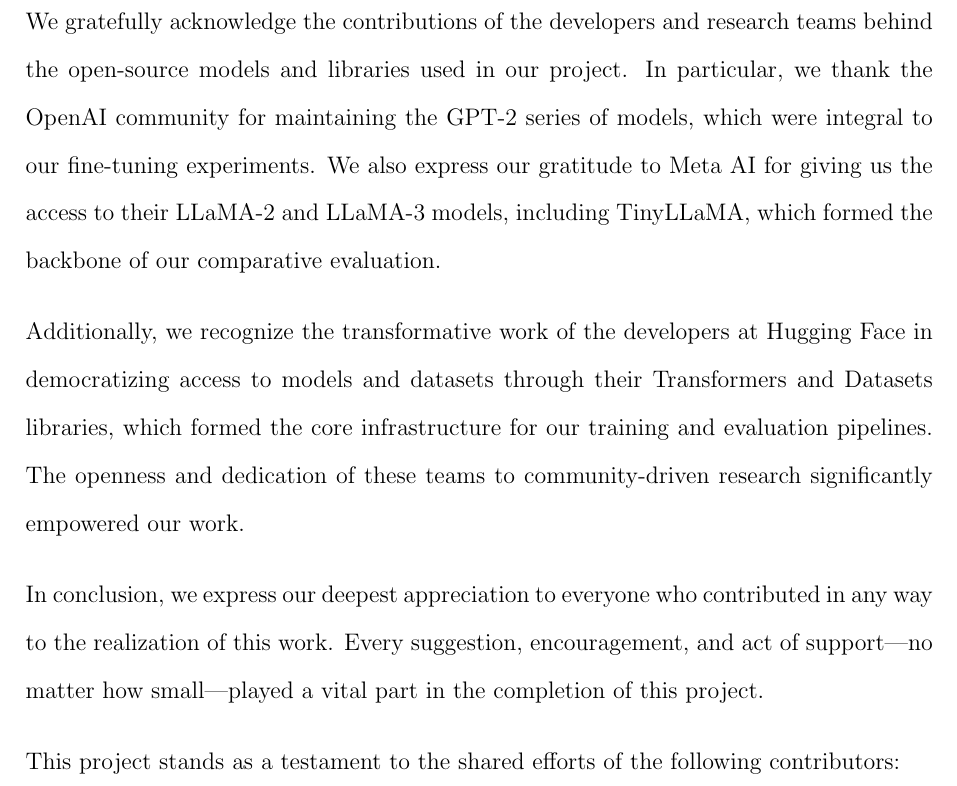
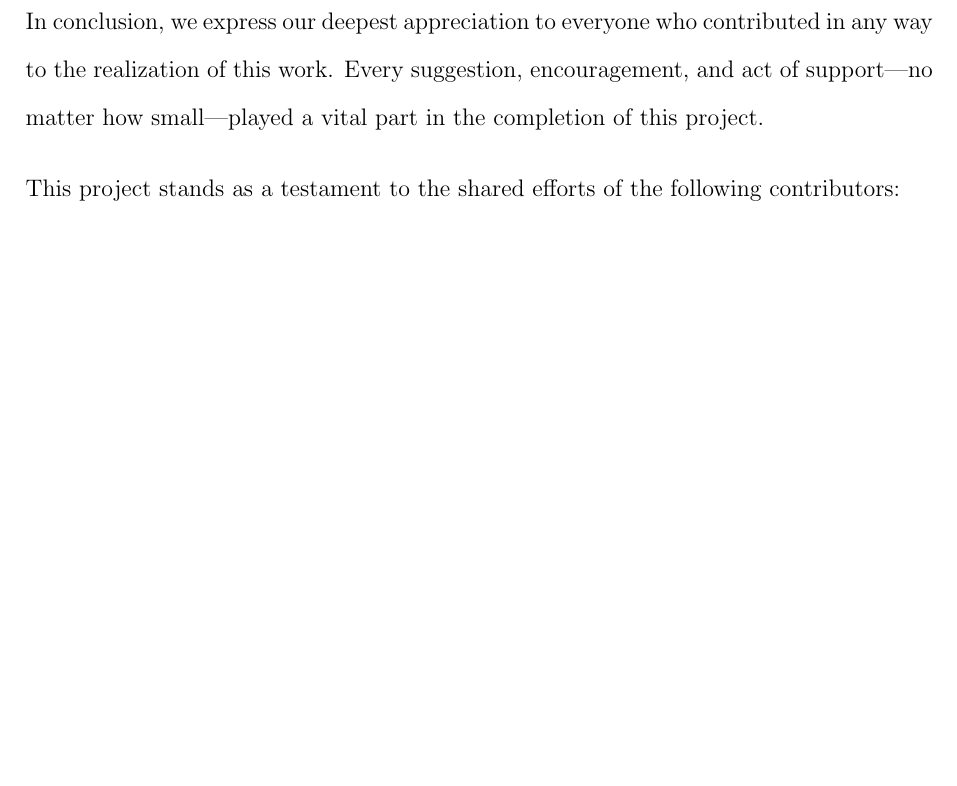
Before and after one commit to DracoY-code/quest-generation, a LaTeX thesis (main.tex, which reads pages/iv_acknowledgement.tex): part of page 5 of 53, cut at the place of the change, the shorter picture padded with empty space. Compiled offline with pdfLaTeX.

Commit message:
Remove acknowledgements for open-source models and libraries from the acknowledgement section

```diff
--- a/pages/iv_acknowledgement.tex
+++ b/pages/iv_acknowledgement.tex
@@ -47,23 +47,6 @@
 
   \vspace{1em}
   \noindent
-  We gratefully acknowledge the contributions of the developers and research teams behind
-  the open-source models and libraries used in our project. In particular, we thank the
-  OpenAI community for maintaining the GPT-2 series of models, which were integral to
-  our fine-tuning experiments. We also express our gratitude to Meta AI for giving us the
-  access to their LLaMA-2 and LLaMA-3 models, including TinyLLaMA, which formed the
-  backbone of our comparative evaluation.
-
-  \vspace{1em}
-  \noindent
-  Additionally, we recognize the transformative work of the developers at Hugging Face in
-  democratizing access to models and datasets through their Transformers and Datasets
-  libraries, which formed the core infrastructure for our training and evaluation pipelines.
-  The openness and dedication of these teams to community-driven research significantly
-  empowered our work.
-
-  \vspace{1em}
-  \noindent
   In conclusion, we express our deepest appreciation to everyone who contributed in any way
   to the realization of this work. Every suggestion, encouragement, and act of support—no
   matter how small—played a vital part in the completion of this project.
```
